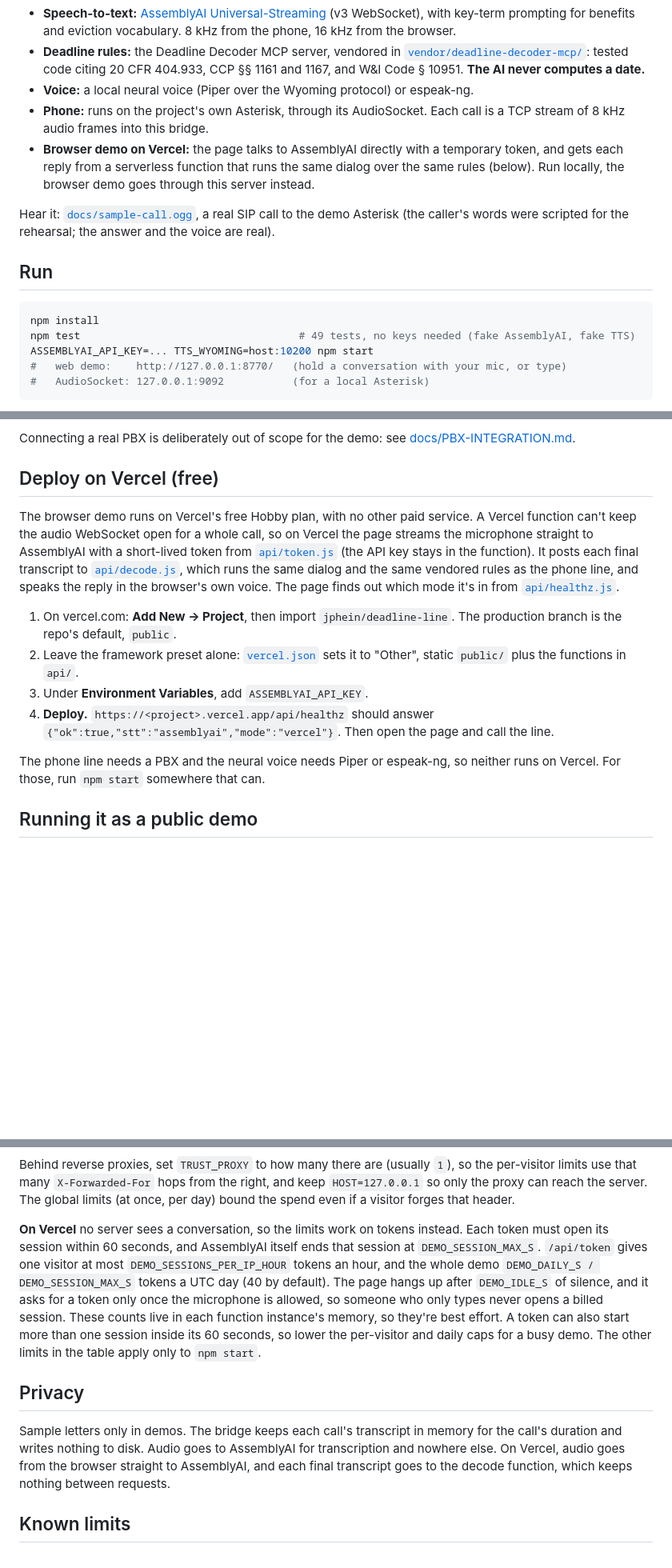
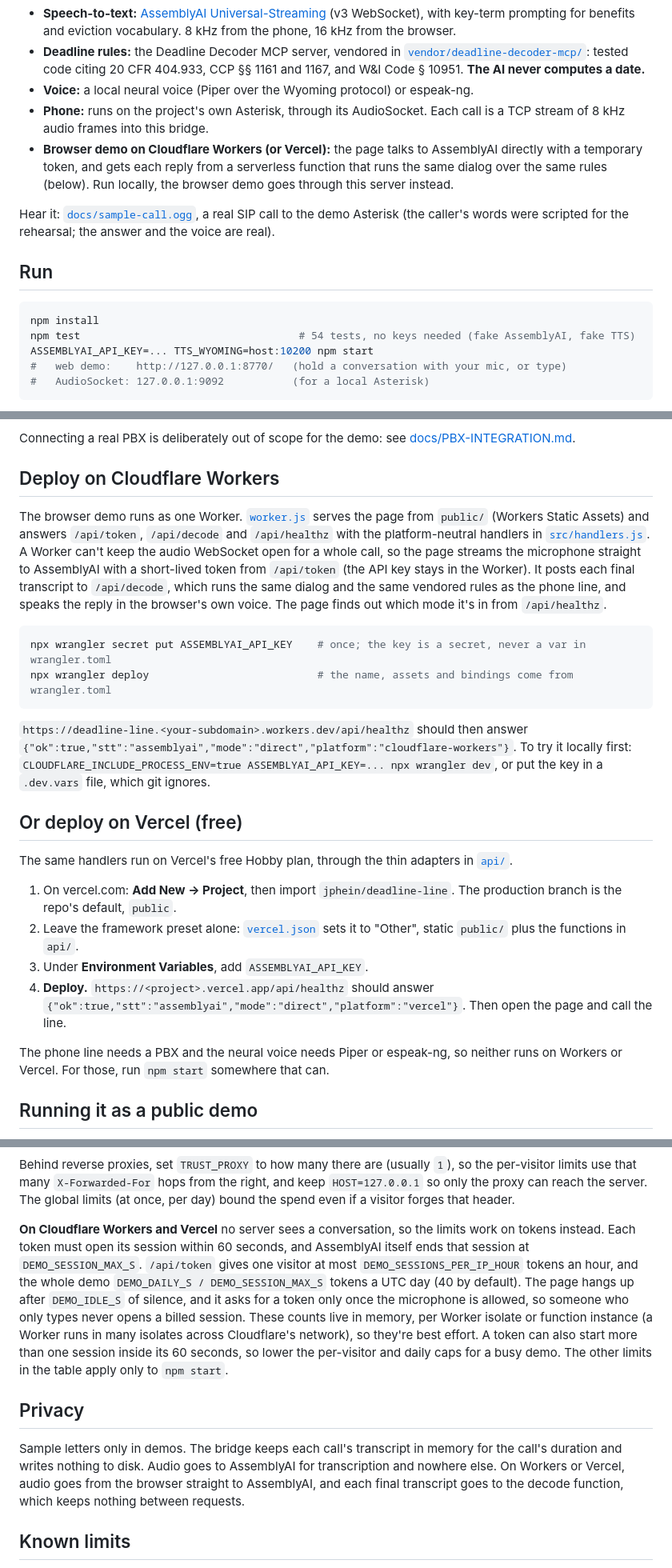
Before and after one commit to jphein/deadline-line, a Markdown page: README.md, 3 parts joined by grey strips. Shown at 80% size. Drawn GitHub-style; blank space fills up the shorter version.

Commit message:
docs: deploy on Cloudflare Workers first, Vercel second
Co-Authored-By: Claude Opus 5.5 <noreply@anthropic.com>

````diff
--- a/README.md
+++ b/README.md
@@ -8,7 +8,7 @@ For people without a smartphone, a data plan or the energy to read one more lett
 - **Deadline rules:** the Deadline Decoder MCP server, vendored in [`vendor/deadline-decoder-mcp/`](vendor/deadline-decoder-mcp/): tested code citing 20 CFR 404.933, CCP §§ 1161 and 1167, and W&I Code § 10951. **The AI never computes a date.**
 - **Voice:** a local neural voice (Piper over the Wyoming protocol) or espeak-ng.
 - **Phone:** runs on the project's own Asterisk, through its AudioSocket. Each call is a TCP stream of 8 kHz audio frames into this bridge.
-- **Browser demo on Vercel:** the page talks to AssemblyAI directly with a temporary token, and gets each reply from a serverless function that runs the same dialog over the same rules (below). Run locally, the browser demo goes through this server instead.
+- **Browser demo on Cloudflare Workers (or Vercel):** the page talks to AssemblyAI directly with a temporary token, and gets each reply from a serverless function that runs the same dialog over the same rules (below). Run locally, the browser demo goes through this server instead.
 
 Hear it: [`docs/sample-call.ogg`](docs/sample-call.ogg), a real SIP call to the demo Asterisk (the caller's words were scripted for the rehearsal; the answer and the voice are real).
 
@@ -16,7 +16,7 @@ Hear it: [`docs/sample-call.ogg`](docs/sample-call.ogg), a real SIP call to the
 
 ```bash
 npm install
-npm test                                   # 49 tests, no keys needed (fake AssemblyAI, fake TTS)
+npm test                                   # 54 tests, no keys needed (fake AssemblyAI, fake TTS)
 ASSEMBLYAI_API_KEY=... TTS_WYOMING=host:10200 npm start
 #   web demo:    http://127.0.0.1:8770/   (hold a conversation with your mic, or type)
 #   AudioSocket: 127.0.0.1:9092           (for a local Asterisk)
@@ -35,15 +35,24 @@ Rehearse without an AssemblyAI key: `node tests/fake-aai-server.mjs` and start t
 
 Connecting a real PBX is deliberately out of scope for the demo: see [docs/PBX-INTEGRATION.md](docs/PBX-INTEGRATION.md).
 
-## Deploy on Vercel (free)
-The browser demo runs on Vercel's free Hobby plan, with no other paid service. A Vercel function can't keep the audio WebSocket open for a whole call, so on Vercel the page streams the microphone straight to AssemblyAI with a short-lived token from [`api/token.js`](api/token.js) (the API key stays in the function). It posts each final transcript to [`api/decode.js`](api/decode.js), which runs the same dialog and the same vendored rules as the phone line, and speaks the reply in the browser's own voice. The page finds out which mode it's in from [`api/healthz.js`](api/healthz.js).
+## Deploy on Cloudflare Workers
+The browser demo runs as one Worker. [`worker.js`](worker.js) serves the page from `public/` (Workers Static Assets) and answers `/api/token`, `/api/decode` and `/api/healthz` with the platform-neutral handlers in [`src/handlers.js`](src/handlers.js). A Worker can't keep the audio WebSocket open for a whole call, so the page streams the microphone straight to AssemblyAI with a short-lived token from `/api/token` (the API key stays in the Worker). It posts each final transcript to `/api/decode`, which runs the same dialog and the same vendored rules as the phone line, and speaks the reply in the browser's own voice. The page finds out which mode it's in from `/api/healthz`.
+
+```bash
+npx wrangler secret put ASSEMBLYAI_API_KEY    # once; the key is a secret, never a var in wrangler.toml
+npx wrangler deploy                           # the name, assets and bindings come from wrangler.toml
+```
+`https://deadline-line.<your-subdomain>.workers.dev/api/healthz` should then answer `{"ok":true,"stt":"assemblyai","mode":"direct","platform":"cloudflare-workers"}`. To try it locally first: `CLOUDFLARE_INCLUDE_PROCESS_ENV=true ASSEMBLYAI_API_KEY=... npx wrangler dev`, or put the key in a `.dev.vars` file, which git ignores.
+
+## Or deploy on Vercel (free)
+The same handlers run on Vercel's free Hobby plan, through the thin adapters in [`api/`](api/).
 
 1. On vercel.com: **Add New → Project**, then import `jphein/deadline-line`. The production branch is the repo's default, `public`.
 2. Leave the framework preset alone: [`vercel.json`](vercel.json) sets it to "Other", static `public/` plus the functions in `api/`.
 3. Under **Environment Variables**, add `ASSEMBLYAI_API_KEY`.
-4. **Deploy.** `https://<project>.vercel.app/api/healthz` should answer `{"ok":true,"stt":"assemblyai","mode":"vercel"}`. Then open the page and call the line.
+4. **Deploy.** `https://<project>.vercel.app/api/healthz` should answer `{"ok":true,"stt":"assemblyai","mode":"direct","platform":"vercel"}`. Then open the page and call the line.
 
-The phone line needs a PBX and the neural voice needs Piper or espeak-ng, so neither runs on Vercel. For those, run `npm start` somewhere that can.
+The phone line needs a PBX and the neural voice needs Piper or espeak-ng, so neither runs on Workers or Vercel. For those, run `npm start` somewhere that can.
 
 ## Running it as a public demo
 Every conversation holds an AssemblyAI streaming session on your key, so the web demo limits itself. Each limit is an environment variable:
@@ -62,10 +71,10 @@ Every conversation holds an AssemblyAI streaming session on your key, so the web
 
 Behind reverse proxies, set `TRUST_PROXY` to how many there are (usually `1`), so the per-visitor limits use that many `X-Forwarded-For` hops from the right, and keep `HOST=127.0.0.1` so only the proxy can reach the server. The global limits (at once, per day) bound the spend even if a visitor forges that header.
 
-**On Vercel** no server sees a conversation, so the limits work on tokens instead. Each token must open its session within 60 seconds, and AssemblyAI itself ends that session at `DEMO_SESSION_MAX_S`. `/api/token` gives one visitor at most `DEMO_SESSIONS_PER_IP_HOUR` tokens an hour, and the whole demo `DEMO_DAILY_S / DEMO_SESSION_MAX_S` tokens a UTC day (40 by default). The page hangs up after `DEMO_IDLE_S` of silence, and it asks for a token only once the microphone is allowed, so someone who only types never opens a billed session. These counts live in each function instance's memory, so they're best effort. A token can also start more than one session inside its 60 seconds, so lower the per-visitor and daily caps for a busy demo. The other limits in the table apply only to `npm start`.
+**On Cloudflare Workers and Vercel** no server sees a conversation, so the limits work on tokens instead. Each token must open its session within 60 seconds, and AssemblyAI itself ends that session at `DEMO_SESSION_MAX_S`. `/api/token` gives one visitor at most `DEMO_SESSIONS_PER_IP_HOUR` tokens an hour, and the whole demo `DEMO_DAILY_S / DEMO_SESSION_MAX_S` tokens a UTC day (40 by default). The page hangs up after `DEMO_IDLE_S` of silence, and it asks for a token only once the microphone is allowed, so someone who only types never opens a billed session. These counts live in memory, per Worker isolate or function instance (a Worker runs in many isolates across Cloudflare's network), so they're best effort. A token can also start more than one session inside its 60 seconds, so lower the per-visitor and daily caps for a busy demo. The other limits in the table apply only to `npm start`.
 
 ## Privacy
-Sample letters only in demos. The bridge keeps each call's transcript in memory for the call's duration and writes nothing to disk. Audio goes to AssemblyAI for transcription and nowhere else. On Vercel, audio goes from the browser straight to AssemblyAI, and each final transcript goes to the decode function, which keeps nothing between requests.
+Sample letters only in demos. The bridge keeps each call's transcript in memory for the call's duration and writes nothing to disk. Audio goes to AssemblyAI for transcription and nowhere else. On Workers or Vercel, audio goes from the browser straight to AssemblyAI, and each final transcript goes to the decode function, which keeps nothing between requests.
 
 ## Known limits
 No barge-in yet: while the line is speaking, the caller's words are ignored. California and federal rules only; eviction deadlines assume personal service. General information, not legal advice.
````
